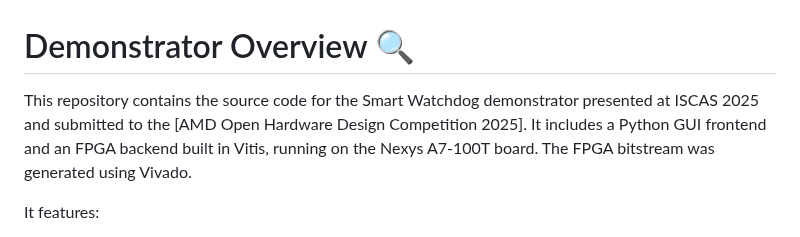
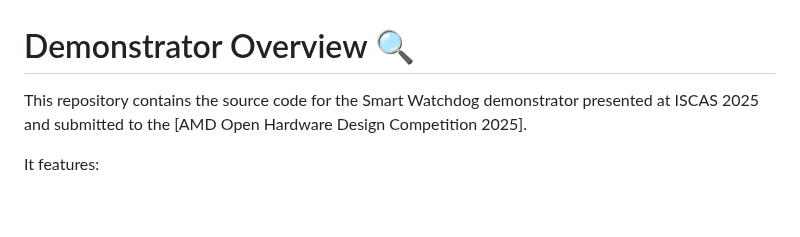
Before and after one commit to DS-567/AMD-AOHW25_620, a Markdown page: Demonstrator/README.md, the part around the change. GitHub-like rendering; blank space fills up the shorter version.

```diff
--- a/Demonstrator/README.md
+++ b/Demonstrator/README.md
@@ -1,6 +1,6 @@
 # Demonstrator Overview 🔍
 
-This repository contains the source code for the Smart Watchdog demonstrator presented at ISCAS 2025 and submitted to the [AMD Open Hardware Design Competition 2025]. It includes a Python GUI frontend and an FPGA backend built in Vitis, running on the Nexys A7-100T board. The FPGA bitstream was generated using Vivado.
+This repository contains the source code for the Smart Watchdog demonstrator presented at ISCAS 2025 and submitted to the [AMD Open Hardware Design Competition 2025].
 
 It features:
 - Custom PCBs for operation.
```
